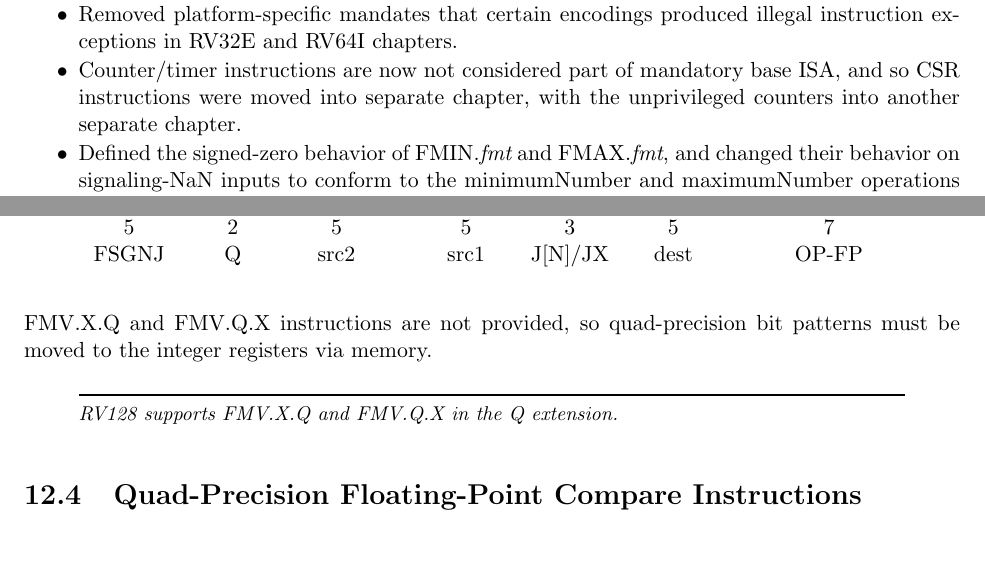
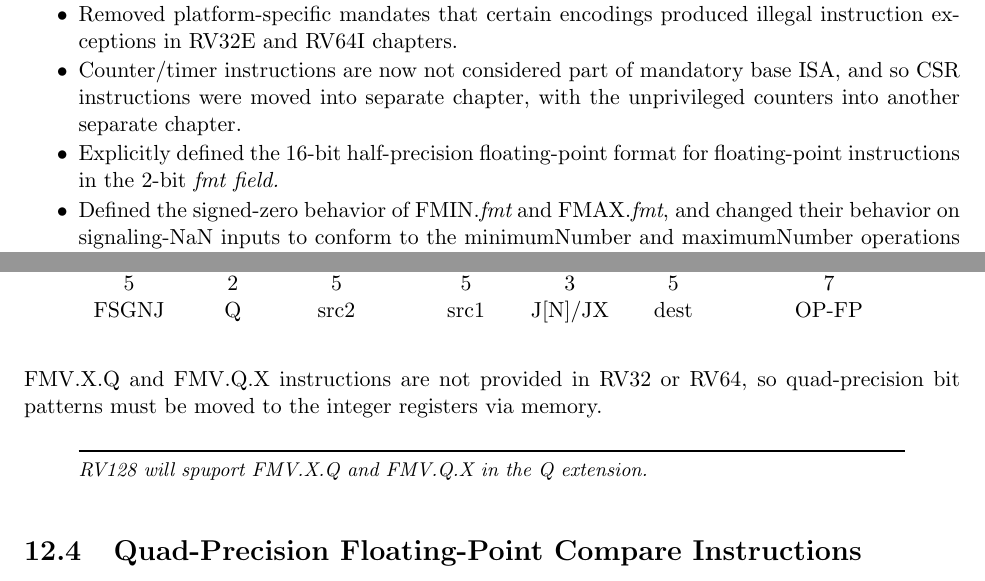
Before and after one commit to riscv/riscv-isa-manual, a LaTeX thesis (src/riscv-spec.tex, which reads src/preface.tex, src/q.tex): two parts of pages 4 and 87 of 245, joined at a grey line, cut so that both start at the same text. Compiled offline with pdfLaTeX.

Commit message:
Made cleanup pass over floating-point extensions

```diff
--- a/src/preface.tex
+++ b/src/preface.tex
@@ -67,7 +67,10 @@ The major changes in this version of the document include:
   produced illegal instruction exceptions in RV32E and RV64I chapters.
 \item Counter/timer instructions are now not considered part of
   mandatory base ISA, and so CSR instructions were moved into separate
-  chapter, with the unprivileged counters into another separate chapter.
+  chapter, with the unprivileged counters into another separate
+  chapter.
+\item Explicitly defined the 16-bit half-precision floating-point
+  format for floating-point instructions in the 2-bit {\em fmt field.}
 \item Defined the signed-zero behavior of FMIN.{\em fmt} and FMAX.{\em fmt},
   and changed their behavior on signaling-NaN inputs to conform to the
   minimumNumber and maximumNumber operations in the proposed IEEE 754-201x
--- a/src/q.tex
+++ b/src/q.tex
@@ -233,11 +233,12 @@ FSGNJ & Q & src2 & src1 & J[N]/JX & dest & OP-FP  \\
 \end{tabular}
 \end{center}
 
-FMV.X.Q and FMV.Q.X instructions are not provided, so quad-precision bit
-patterns must be moved to the integer registers via memory.
+FMV.X.Q and FMV.Q.X instructions are not provided in RV32 or RV64, so
+quad-precision bit patterns must be moved to the integer registers via
+memory.
 
 \begin{commentary}
-RV128 supports FMV.X.Q and FMV.Q.X in the Q extension.
+RV128 will spuport FMV.X.Q and FMV.Q.X in the Q extension.
 \end{commentary}
 
 \section{Quad-Precision Floating-Point Compare Instructions}
```
Also changed, not shown: src/d.tex (+3 -5 lines), src/f.tex (+6 -5 lines), src/q.tex (2 more changed lines).
